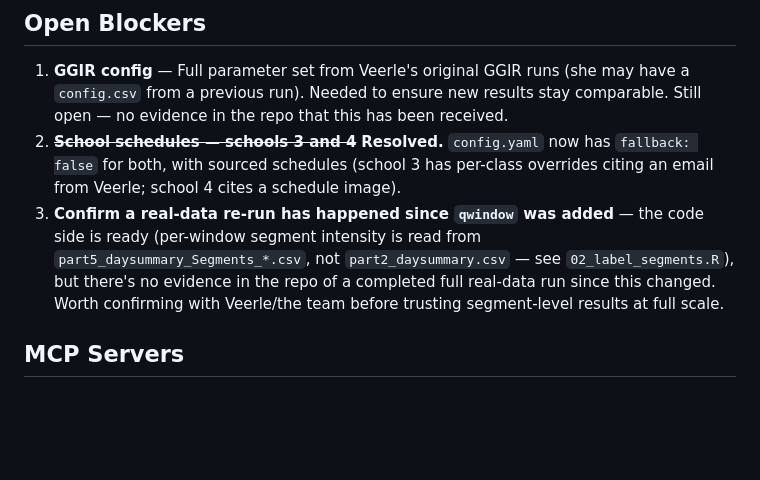
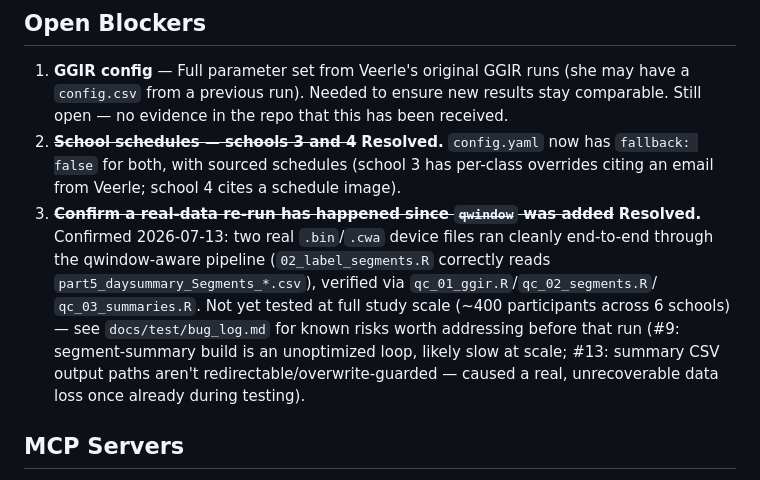
Before and after one commit to timothydhoe/veerleproject, a Markdown page: CLAUDE.md, the part around the change. GitHub-like rendering; blank space fills up the shorter version.

Commit message:
docs: mark qwindow real-data blocker resolved, note scale risk

```diff
--- a/CLAUDE.md
+++ b/CLAUDE.md
@@ -177,11 +177,15 @@ Input files are GENEActiv CSVs. Key characteristics (full spec in
 2. ~~**School schedules — schools 3 and 4**~~ **Resolved.** `config.yaml` now has
    `fallback: false` for both, with sourced schedules (school 3 has per-class overrides
    citing an email from Veerle; school 4 cites a schedule image).
-3. **Confirm a real-data re-run has happened since `qwindow` was added** — the code side
-   is ready (per-window segment intensity is read from `part5_daysummary_Segments_*.csv`,
-   not `part2_daysummary.csv` — see `02_label_segments.R`), but there's no evidence in the
-   repo of a completed full real-data run since this changed. Worth confirming with
-   Veerle/the team before trusting segment-level results at full scale.
+3. ~~**Confirm a real-data re-run has happened since `qwindow` was added**~~ **Resolved.**
+   Confirmed 2026-07-13: two real `.bin`/`.cwa` device files ran cleanly end-to-end through
+   the qwindow-aware pipeline (`02_label_segments.R` correctly reads
+   `part5_daysummary_Segments_*.csv`), verified via `qc_01_ggir.R`/`qc_02_segments.R`/
+   `qc_03_summaries.R`. Not yet tested at full study scale (~400 participants across
+   6 schools) — see `docs/test/bug_log.md` for known risks worth addressing before that
+   run (#9: segment-summary build is an unoptimized loop, likely slow at scale; #13:
+   summary CSV output paths aren't redirectable/overwrite-guarded — caused a real,
+   unrecoverable data loss once already during testing).
 
 ## MCP Servers
 
```
